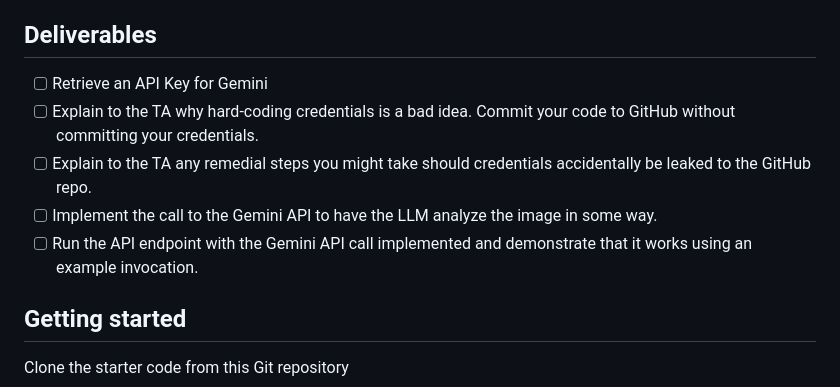
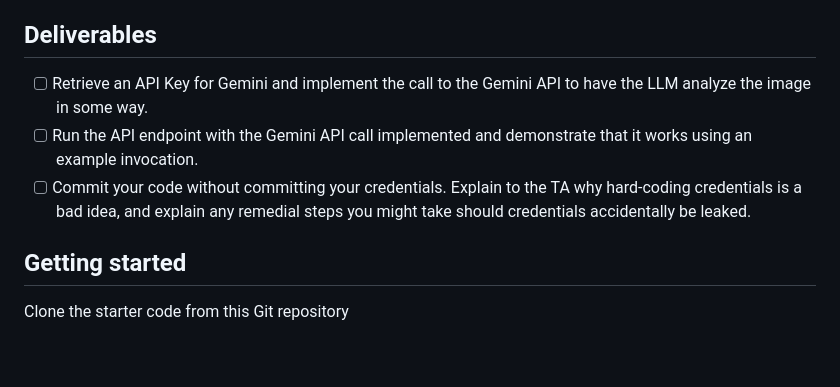
Before and after one commit to sallysparrow/mlip-api-lab, a Markdown page: README.md, the part around the change. GitHub-like rendering; blank space fills up the shorter version.

```diff
--- a/README.md
+++ b/README.md
@@ -3,11 +3,9 @@ In homework I1 you will use third-party LLM APIs, and in the group project you w
 To receive credit for this lab, show your work to the TA during recitation.
 
 ## Deliverables
-- [ ] Retrieve an API Key for Gemini
-- [ ] Explain to the TA why hard-coding credentials is a bad idea. Commit your code to GitHub without committing your credentials.
-- [ ] Explain to the TA any remedial steps you might take should credentials accidentally be leaked to the GitHub repo.
-- [ ] Implement the call to the Gemini API to have the LLM analyze the image in some way.
+- [ ] Retrieve an API Key for Gemini and implement the call to the Gemini API to have the LLM analyze the image in some way.
 - [ ] Run the API endpoint with the Gemini API call implemented and demonstrate that it works using an example invocation.
+- [ ] Commit your code without committing your credentials. Explain to the TA why hard-coding credentials is a bad idea, and explain any remedial steps you might take should credentials accidentally be leaked.
 
 ## Getting started
 Clone the starter code from this Git repository
```
